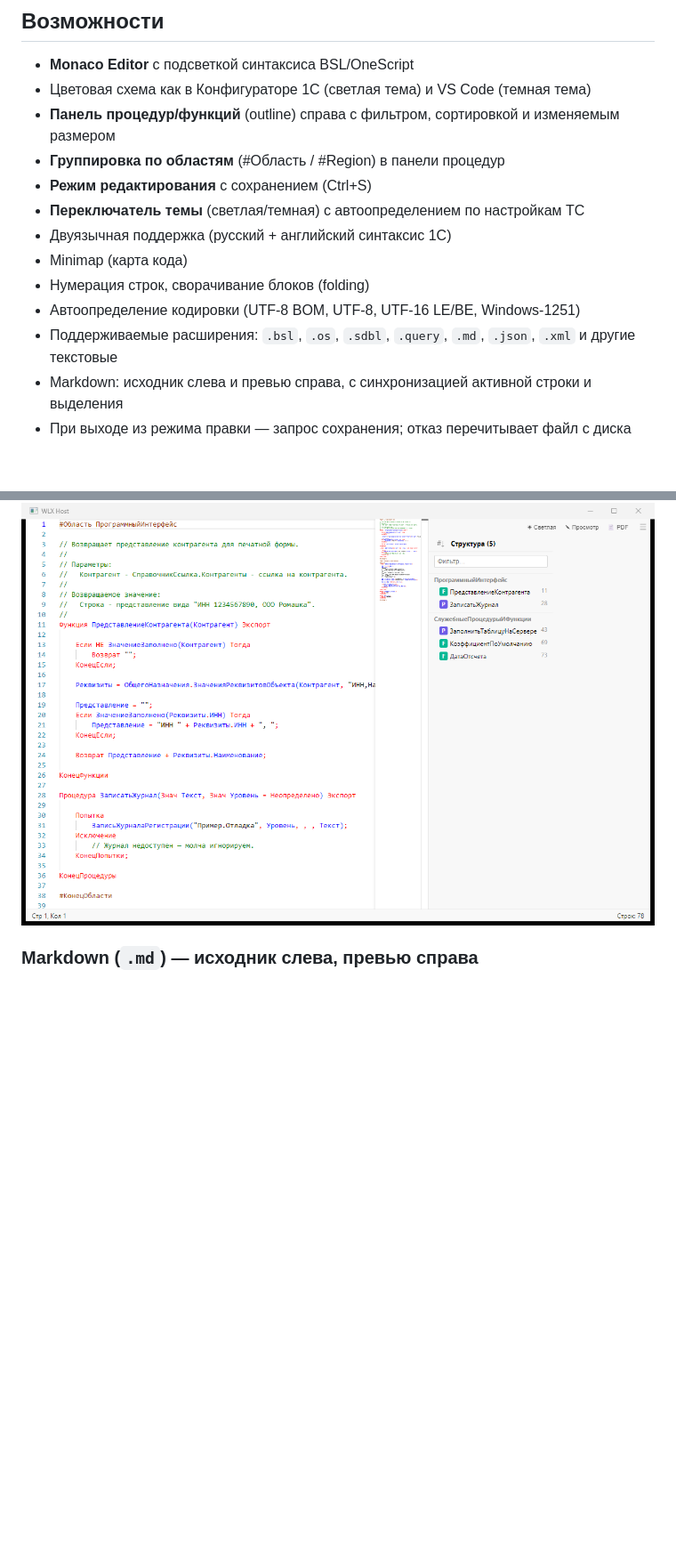
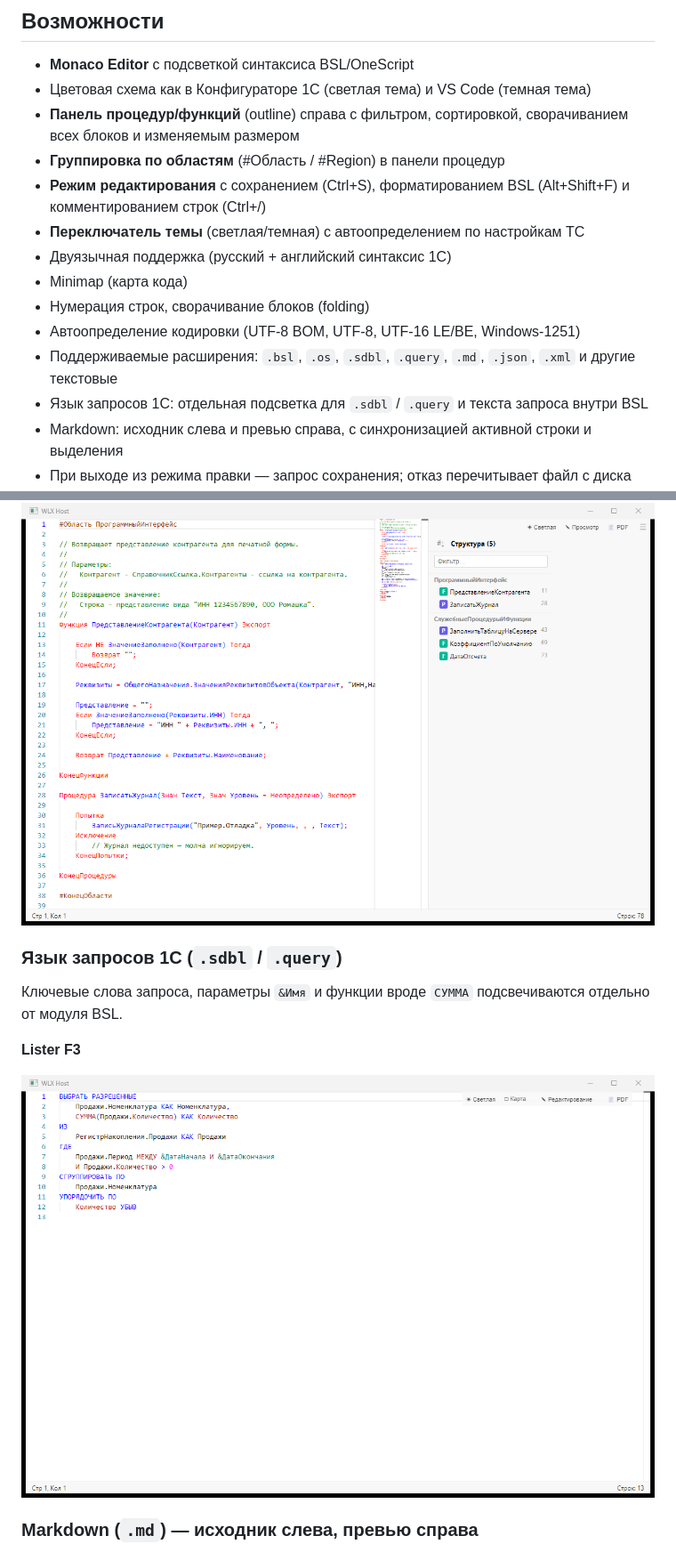
Before and after one commit to alonehobo/bsl-viewer, a Markdown page: README.md, 2 parts joined by grey strips. Shown at 89% size. GitHub-like rendering; pictures changed too: screens/viewer-query.png (added); blank space fills up the shorter version.

Commit message:
Document v1.1.4: query highlighting screenshot and release notes.
Co-authored-by: Cursor <cursoragent@cursor.com>

```diff
--- a/README.md
+++ b/README.md
@@ -10,15 +10,16 @@ WLX-плагин для Total Commander, обеспечивающий просм
 
 - **Monaco Editor** с подсветкой синтаксиса BSL/OneScript
 - Цветовая схема как в Конфигураторе 1С (светлая тема) и VS Code (темная тема)
-- **Панель процедур/функций** (outline) справа с фильтром, сортировкой и изменяемым размером
+- **Панель процедур/функций** (outline) справа с фильтром, сортировкой, сворачиванием всех блоков и изменяемым размером
 - **Группировка по областям** (#Область / #Region) в панели процедур
-- **Режим редактирования** с сохранением (Ctrl+S)
+- **Режим редактирования** с сохранением (Ctrl+S), форматированием BSL (Alt+Shift+F) и комментированием строк (Ctrl+/)
 - **Переключатель темы** (светлая/темная) с автоопределением по настройкам TC
 - Двуязычная поддержка (русский + английский синтаксис 1С)
 - Minimap (карта кода)
 - Нумерация строк, сворачивание блоков (folding)
 - Автоопределение кодировки (UTF-8 BOM, UTF-8, UTF-16 LE/BE, Windows-1251)
 - Поддерживаемые расширения: `.bsl`, `.os`, `.sdbl`, `.query`, `.md`, `.json`, `.xml` и другие текстовые
+- Язык запросов 1С: отдельная подсветка для `.sdbl` / `.query` и текста запроса внутри BSL
 - Markdown: исходник слева и превью справа, с синхронизацией активной строки и выделения
 - При выходе из режима правки — запрос сохранения; отказ перечитывает файл с диска
 - 32-bit и 64-bit версии
@@ -49,6 +49,14 @@ WLX-плагин для Total Commander, обеспечивающий просм
 **Lister F3** (просмотр, светлая тема)
 
 ![BSL во вьюере](screens/viewer-bsl.png)
+
+### Язык запросов 1С (`.sdbl` / `.query`)
+
+Ключевые слова запроса, параметры `&Имя` и функции вроде `СУММА` подсвечиваются отдельно от модуля BSL.
+
+**Lister F3**
+
+![Запрос во вьюере](screens/viewer-query.png)
 
 ### Markdown (`.md`) — исходник слева, превью справа
 
```
Also changed, not shown: other parts of README.md (+1 -2 lines), dist/RELEASE_NOTES.md (+7 -5 lines).
